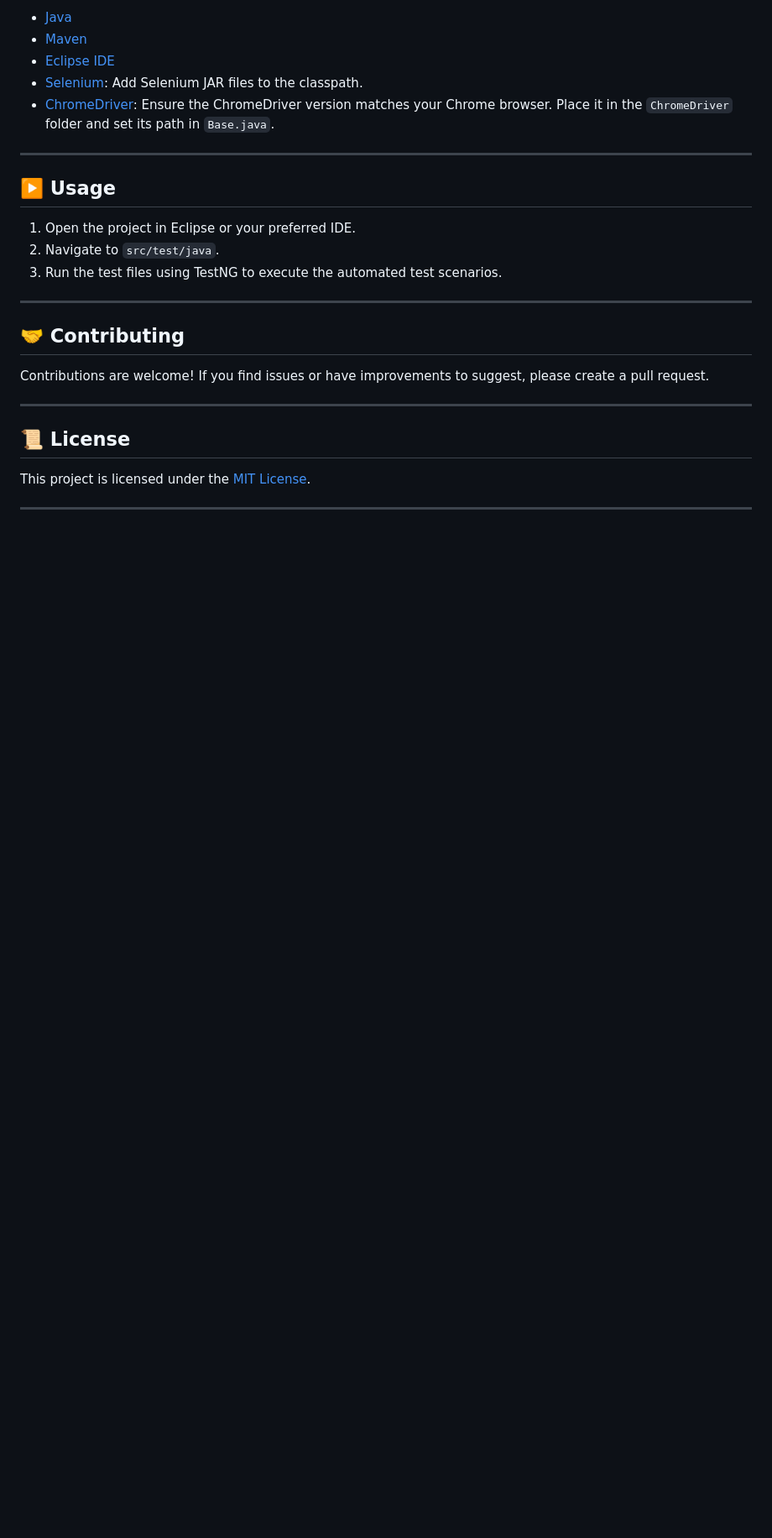
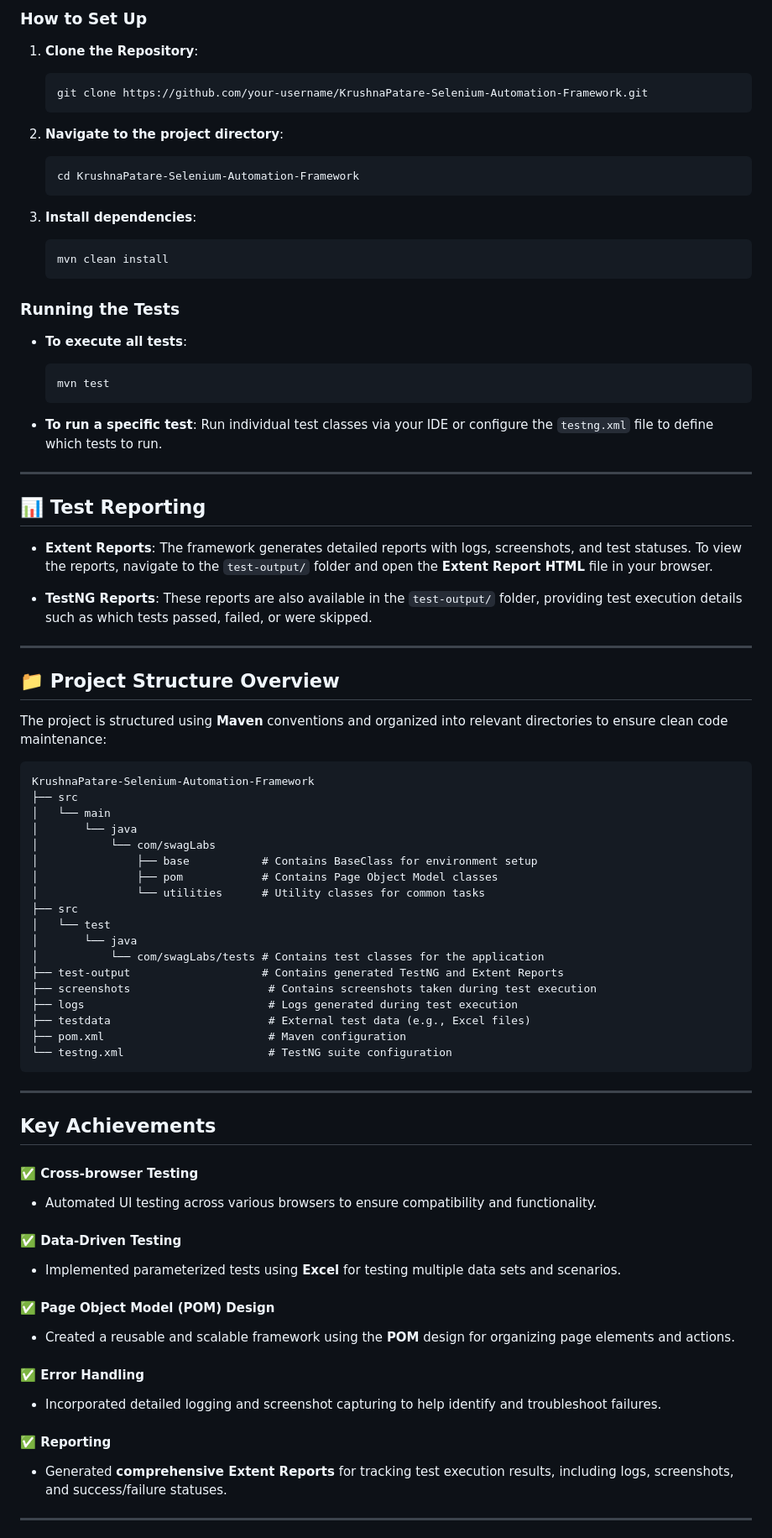
Before and after one commit to KrushnaPatare/Selenium-Automation-Framework, a Markdown page: README.md, the part around the change printed below. Shown: that part at 84% size. Drawn GitHub-style; blank space fills up the shorter version.

````diff
--- a/README.md
+++ b/README.md
@@ -62,28 +70,80 @@ To get started, make sure you have the following tools installed:
 
-- [Java](https://www.java.com/en/download/)
-- [Maven](https://maven.apache.org/install.html)
-- [Eclipse IDE](https://www.eclipse.org/downloads/)
-- [Selenium](https://www.selenium.dev/downloads/): Add Selenium JAR files to the classpath.
-- [ChromeDriver](https://chromedriver.chromium.org): Ensure the ChromeDriver version matches your Chrome browser. Place it in the `ChromeDriver` folder and set its path in `Base.java`.
+### How to Set Up
+1. **Clone the Repository**:
+   ```bash
+   git clone https://github.com/your-username/KrushnaPatare-Selenium-Automation-Framework.git
+   ```
+
+2. **Navigate to the project directory**:
+   ```bash
+   cd KrushnaPatare-Selenium-Automation-Framework
+   ```
+
+3. **Install dependencies**:
+   ```bash
+   mvn clean install
+   ```
+
+### Running the Tests
+
+- **To execute all tests**:
+   ```bash
+   mvn test
+   ```
+
+- **To run a specific test**:
+   Run individual test classes via your IDE or configure the `testng.xml` file to define which tests to run.
 
 ---
 
-## ▶️ Usage
+## 📊 Test Reporting
 
-1. Open the project in Eclipse or your preferred IDE.
-2. Navigate to `src/test/java`.
-3. Run the test files using TestNG to execute the automated test scenarios.
+- **Extent Reports**: The framework generates detailed reports with logs, screenshots, and test statuses. To view the reports, navigate to the `test-output/` folder and open the **Extent Report HTML** file in your browser.
+
+- **TestNG Reports**: These reports are also available in the `test-output/` folder, providing test execution details such as which tests passed, failed, or were skipped.
 
 ---
 
-## 🤝 Contributing
+## 📁 Project Structure Overview
 
-Contributions are welcome! If you find issues or have improvements to suggest, please create a pull request.
+The project is structured using **Maven** conventions and organized into relevant directories to ensure clean code maintenance:
+
+    KrushnaPatare-Selenium-Automation-Framework
+    ├── src
+    │   └── main
+    │       └── java
+    │           └── com/swagLabs
+    │               ├── base           # Contains BaseClass for environment setup
+    │               ├── pom            # Contains Page Object Model classes
+    │               └── utilities      # Utility classes for common tasks
+    ├── src
+    │   └── test
+    │       └── java
+    │           └── com/swagLabs/tests # Contains test classes for the application
+    ├── test-output                    # Contains generated TestNG and Extent Reports
+    ├── screenshots                     # Contains screenshots taken during test execution
+    ├── logs                            # Logs generated during test execution
+    ├── testdata                        # External test data (e.g., Excel files)
+    ├── pom.xml                         # Maven configuration
+    └── testng.xml                      # TestNG suite configuration
 
 ---
 
-## 📜 License
+## **Key Achievements**
 
-This project is licensed under the [MIT License](LICENSE).
+#### ✅ **Cross-browser Testing**
+- Automated UI testing across various browsers to ensure compatibility and functionality.
+
+#### ✅ **Data-Driven Testing**
+- Implemented parameterized tests using **Excel** for testing multiple data sets and scenarios.
+
+#### ✅ **Page Object Model (POM) Design**
+- Created a reusable and scalable framework using the **POM** design for organizing page elements and actions.
+
+#### ✅ **Error Handling**
+- Incorporated detailed logging and screenshot capturing to help identify and troubleshoot failures.
+
+#### ✅ **Reporting**
+- Generated **comprehensive Extent Reports** for tracking test execution results, including logs, screenshots, and success/failure statuses.
 
 ---
````
Also changed, not shown: other parts of README.md (+66 -44 lines).
